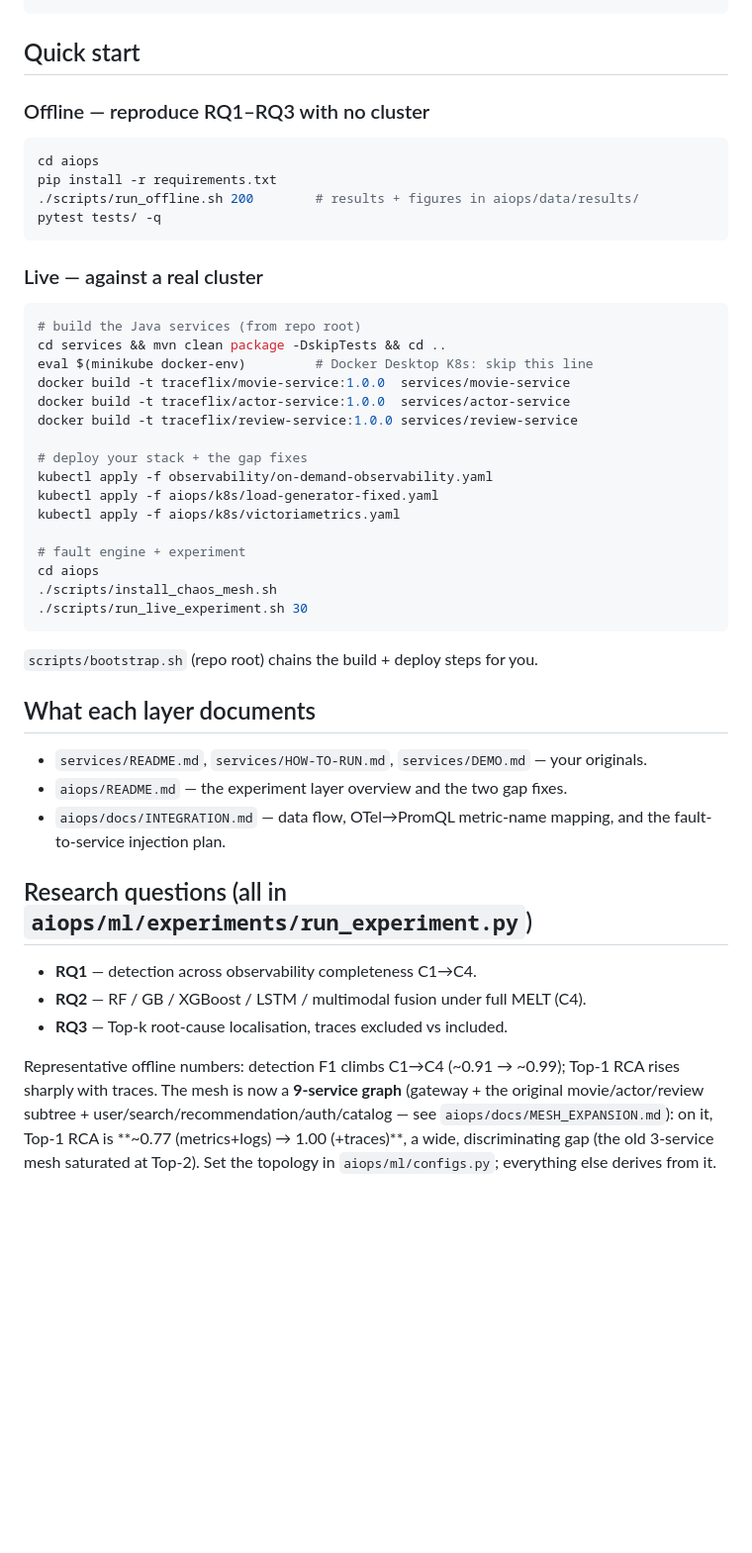
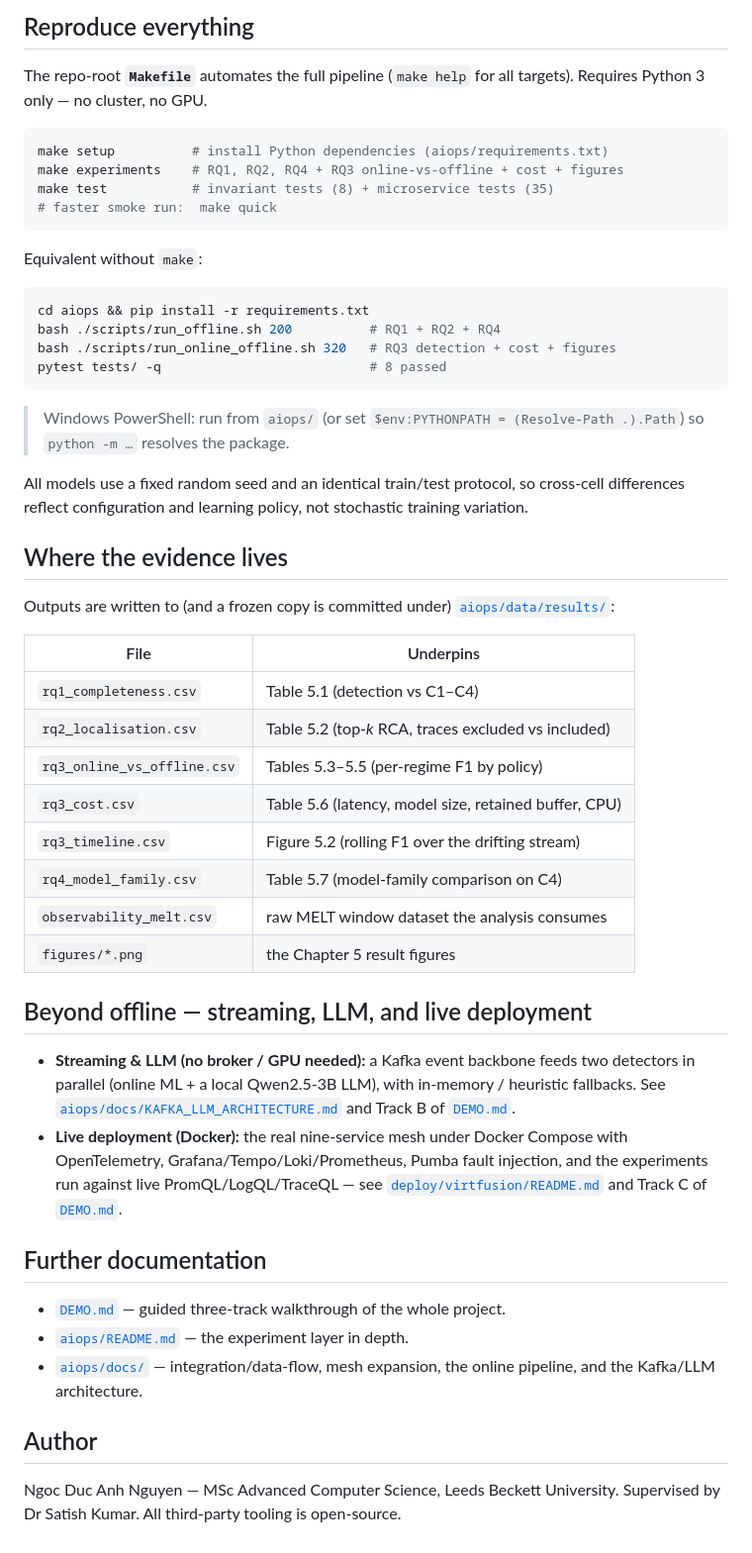
Before and after one commit to ducanhptitb19cn028/traceflix-platform, a Markdown page: README.md, the part around one of its changes. Shown at 99% size. GitHub-like rendering; blank space fills up the shorter version.

````diff
--- a/README.md
+++ b/README.md
@@ -38,55 +124,67 @@ services (OTel Java agent) ──telemetry──► observability (Tempo/Loki/Pr
+## Reproduce everything
+
+The repo-root **`Makefile`** automates the full pipeline (`make help` for all
+targets). Requires Python 3 only — no cluster, no GPU.
+
+```bash
+make setup          # install Python dependencies (aiops/requirements.txt)
+make experiments    # RQ1, RQ2, RQ4 + RQ3 online-vs-offline + cost + figures
+make test           # invariant tests (8) + microservice tests (35)
+# faster smoke run:  make quick
 ```
 
-## Quick start
-
-### Offline — reproduce RQ1–RQ3 with no cluster
+Equivalent without `make`:
 
 ```bash
-cd aiops
-pip install -r requirements.txt
-./scripts/run_offline.sh 200        # results + figures in aiops/data/results/
-pytest tests/ -q
+cd aiops && pip install -r requirements.txt
+bash ./scripts/run_offline.sh 200          # RQ1 + RQ2 + RQ4
+bash ./scripts/run_online_offline.sh 320   # RQ3 detection + cost + figures
+pytest tests/ -q                           # 8 passed
 ```
 
-### Live — against a real cluster
+> Windows PowerShell: run from `aiops/` (or set `$env:PYTHONPATH = (Resolve-Path .).Path`)
+> so `python -m …` resolves the package.
 
-```bash
-# build the Java services (from repo root)
-cd services && mvn clean package -DskipTests && cd ..
-eval $(minikube docker-env)         # Docker Desktop K8s: skip this line
-docker build -t traceflix/movie-service:1.0.0  services/movie-service
-docker build -t traceflix/actor-service:1.0.0  services/actor-service
-docker build -t traceflix/review-service:1.0.0 services/review-service
+All models use a fixed random seed and an identical train/test protocol, so
+cross-cell differences reflect configuration and learning policy, not stochastic
+training variation.
 
-# deploy your stack + the gap fixes
-kubectl apply -f observability/on-demand-observability.yaml
-kubectl apply -f aiops/k8s/load-generator-fixed.yaml
-kubectl apply -f aiops/k8s/victoriametrics.yaml
+## Where the evidence lives
 
-# fault engine + experiment
-cd aiops
-./scripts/install_chaos_mesh.sh
-./scripts/run_live_experiment.sh 30
-```
+Outputs are written to (and a frozen copy is committed under)
+[`aiops/data/results/`](aiops/data/results/):
 
-`scripts/bootstrap.sh` (repo root) chains the build + deploy steps for you.
+| File | Underpins |
+|------|-----------|
+| `rq1_completeness.csv` | Table 5.1 (detection vs C1–C4) |
+| `rq2_localisation.csv` | Table 5.2 (top-*k* RCA, traces excluded vs included) |
+| `rq3_online_vs_offline.csv` | Tables 5.3–5.5 (per-regime F1 by policy) |
+| `rq3_cost.csv` | Table 5.6 (latency, model size, retained buffer, CPU) |
+| `rq3_timeline.csv` | Figure 5.2 (rolling F1 over the drifting stream) |
+| `rq4_model_family.csv` | Table 5.7 (model-family comparison on C4) |
+| `observability_melt.csv` | raw MELT window dataset the analysis consumes |
+| `figures/*.png` | the Chapter 5 result figures |
 
-## What each layer documents
+## Beyond offline — streaming, LLM, and live deployment
 
-- `services/README.md`, `services/HOW-TO-RUN.md`, `services/DEMO.md` — your originals.
-- `aiops/README.md` — the experiment layer overview and the two gap fixes.
-- `aiops/docs/INTEGRATION.md` — data flow, OTel→PromQL metric-name mapping, and
-  the fault-to-service injection plan.
+- **Streaming & LLM (no broker / GPU needed):** a Kafka event backbone feeds two
+  detectors in parallel (online ML + a local Qwen2.5-3B LLM), with in-memory /
+  heuristic fallbacks. See [`aiops/docs/KAFKA_LLM_ARCHITECTURE.md`](aiops/docs/KAFKA_LLM_ARCHITECTURE.md)
+  and Track B of [`DEMO.md`](DEMO.md).
+- **Live deployment (Docker):** the real nine-service mesh under Docker Compose
+  with OpenTelemetry, Grafana/Tempo/Loki/Prometheus, Pumba fault injection, and
+  the experiments run against live PromQL/LogQL/TraceQL — see
+  [`deploy/virtfusion/README.md`](deploy/virtfusion/README.md) and Track C of
+  [`DEMO.md`](DEMO.md).
 
-## Research questions (all in `aiops/ml/experiments/run_experiment.py`)
+## Further documentation
 
-- **RQ1** — detection across observability completeness C1→C4.
-- **RQ2** — RF / GB / XGBoost / LSTM / multimodal fusion under full MELT (C4).
-- **RQ3** — Top-k root-cause localisation, traces excluded vs included.
+- [`DEMO.md`](DEMO.md) — guided three-track walkthrough of the whole project.
+- [`aiops/README.md`](aiops/README.md) — the experiment layer in depth.
+- [`aiops/docs/`](aiops/docs/) — integration/data-flow, mesh expansion, the online
+  pipeline, and the Kafka/LLM architecture.
 
-Representative offline numbers: detection F1 climbs C1→C4 (~0.91 → ~0.99); Top-1
-RCA rises sharply with traces. The mesh is now a **9-service graph** (gateway +
-the original movie/actor/review subtree + user/search/recommendation/auth/catalog
-— see `aiops/docs/MESH_EXPANSION.md`): on it, Top-1 RCA is **~0.77 (metrics+logs)
-→ 1.00 (+traces)**, a wide, discriminating gap (the old 3-service mesh saturated at
-Top-2). Set the topology in `aiops/ml/configs.py`; everything else derives from it.
+## Author
+
+Ngoc Duc Anh Nguyen — MSc Advanced Computer Science, Leeds Beckett University.
+Supervised by Dr Satish Kumar. All third-party tooling is open-source.
````
Also changed, not shown: other parts of README.md (+116 -30 lines).
